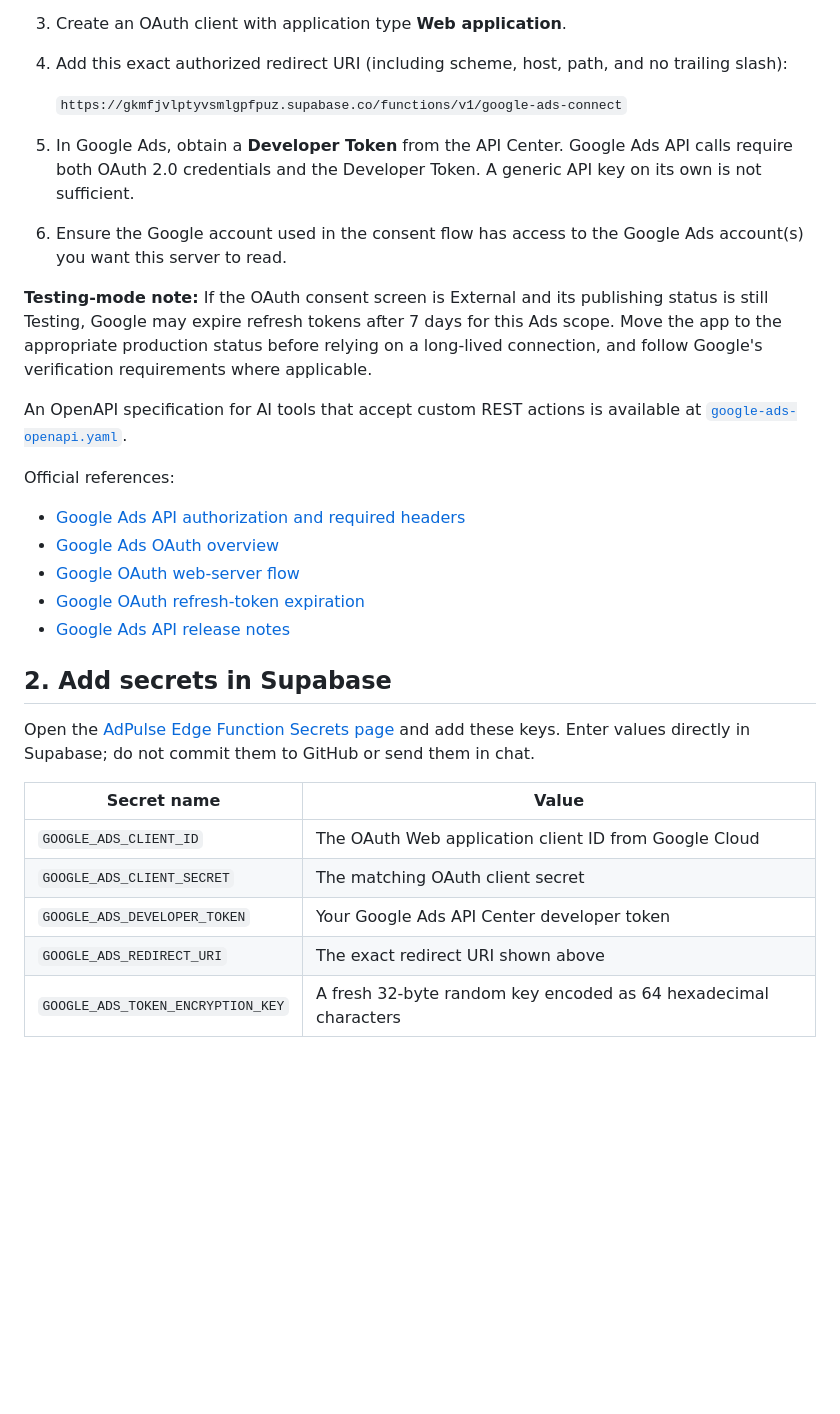
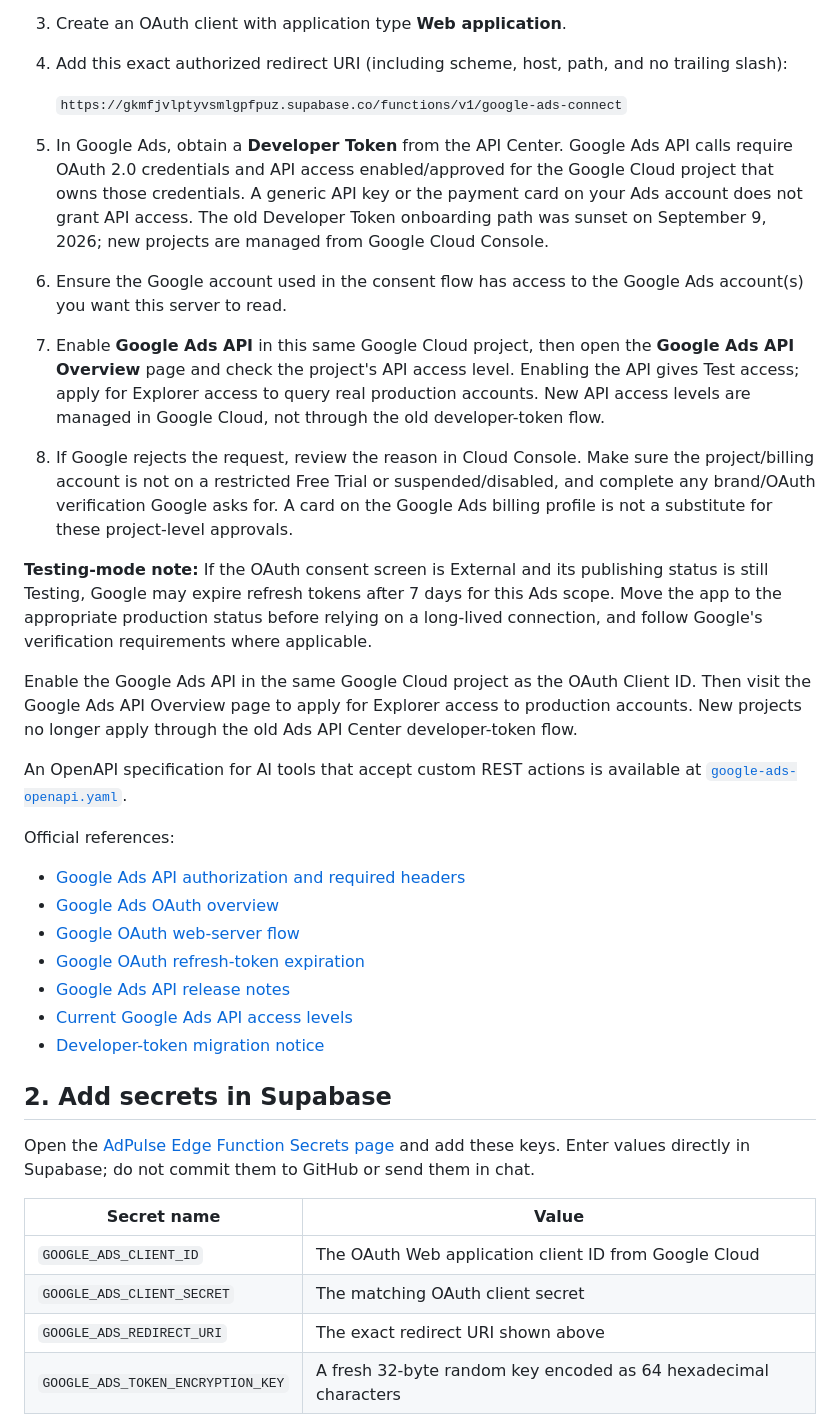
Before and after one commit to sobujkhamarofficial-ctrl/sarver, a Markdown page: docs/google-ads-gateway.md, the part around the change. GitHub-like rendering; blank space fills up the shorter version.

Commit message:
Update Google Ads setup for Cloud-managed API access

```diff
--- a/docs/google-ads-gateway.md
+++ b/docs/google-ads-gateway.md
@@ -23,10 +23,14 @@ The current API endpoint uses Google Ads API **v26**. Update only after checking
 
    `https://gkmfjvlptyvsmlgpfpuz.supabase.co/functions/v1/google-ads-connect`
 
-5. In Google Ads, obtain a **Developer Token** from the API Center. Google Ads API calls require both OAuth 2.0 credentials and the Developer Token. A generic API key on its own is not sufficient.
+5. In Google Ads, obtain a **Developer Token** from the API Center. Google Ads API calls require OAuth 2.0 credentials and API access enabled/approved for the Google Cloud project that owns those credentials. A generic API key or the payment card on your Ads account does not grant API access. The old Developer Token onboarding path was sunset on September 9, 2026; new projects are managed from Google Cloud Console.
 6. Ensure the Google account used in the consent flow has access to the Google Ads account(s) you want this server to read.
+7. Enable **Google Ads API** in this same Google Cloud project, then open the **Google Ads API Overview** page and check the project's API access level. Enabling the API gives Test access; apply for Explorer access to query real production accounts. New API access levels are managed in Google Cloud, not through the old developer-token flow.
+8. If Google rejects the request, review the reason in Cloud Console. Make sure the project/billing account is not on a restricted Free Trial or suspended/disabled, and complete any brand/OAuth verification Google asks for. A card on the Google Ads billing profile is not a substitute for these project-level approvals.
 
 **Testing-mode note:** If the OAuth consent screen is External and its publishing status is still Testing, Google may expire refresh tokens after 7 days for this Ads scope. Move the app to the appropriate production status before relying on a long-lived connection, and follow Google's verification requirements where applicable.
+
+Enable the Google Ads API in the same Google Cloud project as the OAuth Client ID. Then visit the Google Ads API Overview page to apply for Explorer access to production accounts. New projects no longer apply through the old Ads API Center developer-token flow.
 
 An OpenAPI specification for AI tools that accept custom REST actions is available at [`google-ads-openapi.yaml`](google-ads-openapi.yaml).
 
@@ -36,6 +40,8 @@ Official references:
 - [Google OAuth web-server flow](https://developers.google.com/identity/protocols/oauth2/web-server)
 - [Google OAuth refresh-token expiration](https://developers.google.com/identity/protocols/oauth2#expiration)
 - [Google Ads API release notes](https://developers.google.com/google-ads/api/docs/release-notes)
+- [Current Google Ads API access levels](https://developers.google.com/google-ads/api/docs/api-policy/access-levels)
+- [Developer-token migration notice](https://developers.google.com/google-ads/api/docs/api-policy/developer-token)
 
 ## 2. Add secrets in Supabase
 
@@ -45,7 +51,6 @@ Open the [AdPulse Edge Function Secrets page](https://supabase.com/dashboard/pro
 | --- | --- |
 | `GOOGLE_ADS_CLIENT_ID` | The OAuth Web application client ID from Google Cloud |
 | `GOOGLE_ADS_CLIENT_SECRET` | The matching OAuth client secret |
-| `GOOGLE_ADS_DEVELOPER_TOKEN` | Your Google Ads API Center developer token |
 | `GOOGLE_ADS_REDIRECT_URI` | The exact redirect URI shown above |
 | `GOOGLE_ADS_TOKEN_ENCRYPTION_KEY` | A fresh 32-byte random key encoded as 64 hexadecimal characters |
 | `GOOGLE_ADS_LOGIN_CUSTOMER_ID` | Optional. Your 10-digit manager account ID if API calls must be made through a manager account |
```
